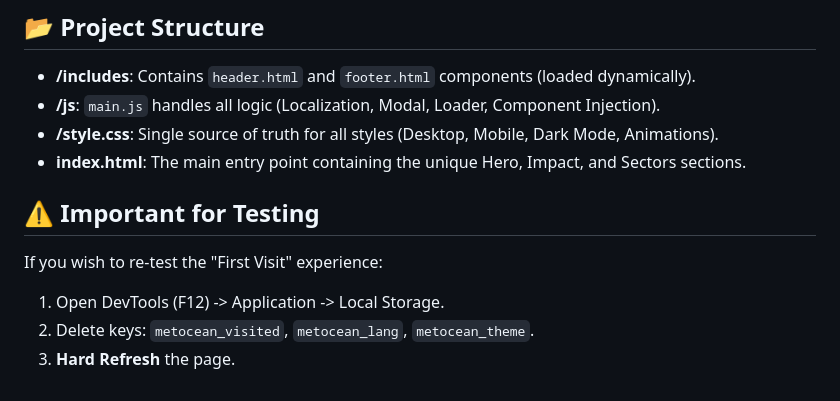
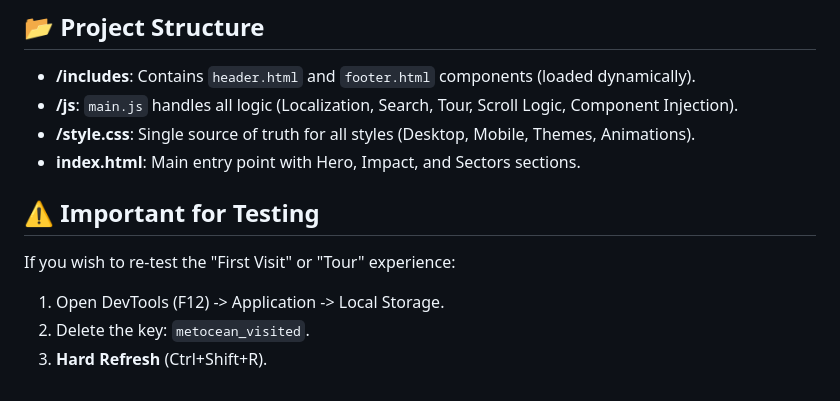
Before and after one commit to AdhamAmin/MetOcean-Website-, a Markdown page: README.md, the part around the change printed below. GitHub-like rendering.

```diff
--- a/README.md
+++ b/README.md
@@ -60,12 +50,12 @@ A premium, fully responsive, and localized website for MetOcean Consulting, feat
 ## 📂 Project Structure
 
 *   **/includes**: Contains `header.html` and `footer.html` components (loaded dynamically).
-*   **/js**: `main.js` handles all logic (Localization, Modal, Loader, Component Injection).
-*   **/style.css**: Single source of truth for all styles (Desktop, Mobile, Dark Mode, Animations).
-*   **index.html**: The main entry point containing the unique Hero, Impact, and Sectors sections.
+*   **/js**: `main.js` handles all logic (Localization, Search, Tour, Scroll Logic, Component Injection).
+*   **/style.css**: Single source of truth for all styles (Desktop, Mobile, Themes, Animations).
+*   **index.html**: Main entry point with Hero, Impact, and Sectors sections.
 
 ## ⚠️ Important for Testing
-If you wish to re-test the "First Visit" experience:
+If you wish to re-test the "First Visit" or "Tour" experience:
 1.  Open DevTools (F12) -> Application -> Local Storage.
-2.  Delete keys: `metocean_visited`, `metocean_lang`, `metocean_theme`.
-3.  **Hard Refresh** the page.
+2.  Delete the key: `metocean_visited`.
+3.  **Hard Refresh** (Ctrl+Shift+R).
```
Also changed, not shown: other parts of README.md (+29 -39 lines).
